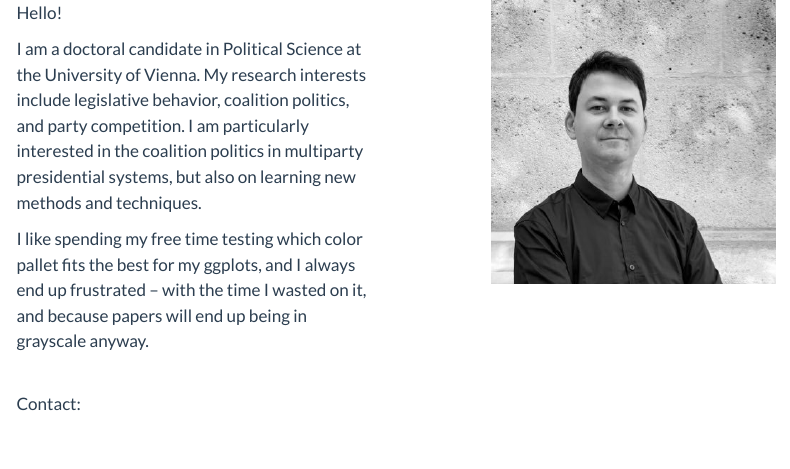
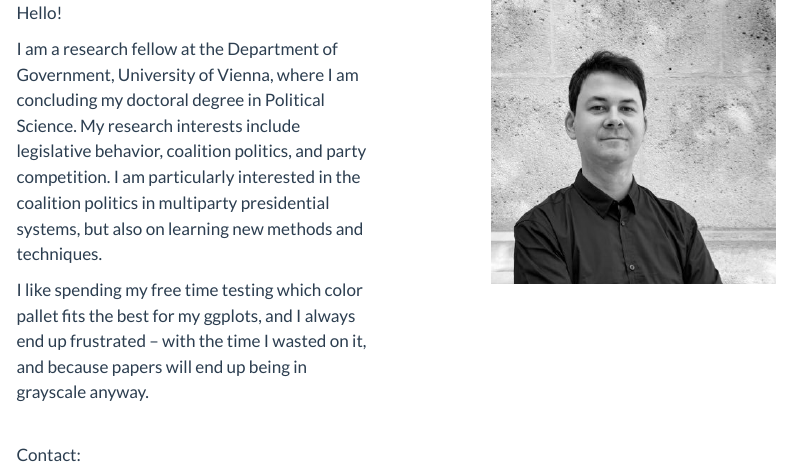
Before and after one commit to koichiosamura/koichiosamura.github.io, a Quarto document (index.qmd): the page in a window 1100 px wide, from its top. Rendered offline with R 4.5, knitr and Pandoc in place of Quarto, with nearby package versions; menus at the side of the page are left out.

Commit message:
24062026b

```diff
--- a/index.qmd
+++ b/index.qmd
@@ -7,7 +7,7 @@ title: ""
 ::: {.column width="50%"}
 Hello!
 
-I am a doctoral candidate in Political Science at the University of Vienna.
+I am a research fellow at the Department of Government, University of Vienna, where I am concluding my doctoral degree in Political Science.
 My research interests include legislative behavior, coalition politics, and party competition.
 I am particularly interested in the coalition politics in multiparty presidential systems, but also on learning new methods and techniques.
 
```
Also changed, not shown: docs/search.json, 4 other files.
